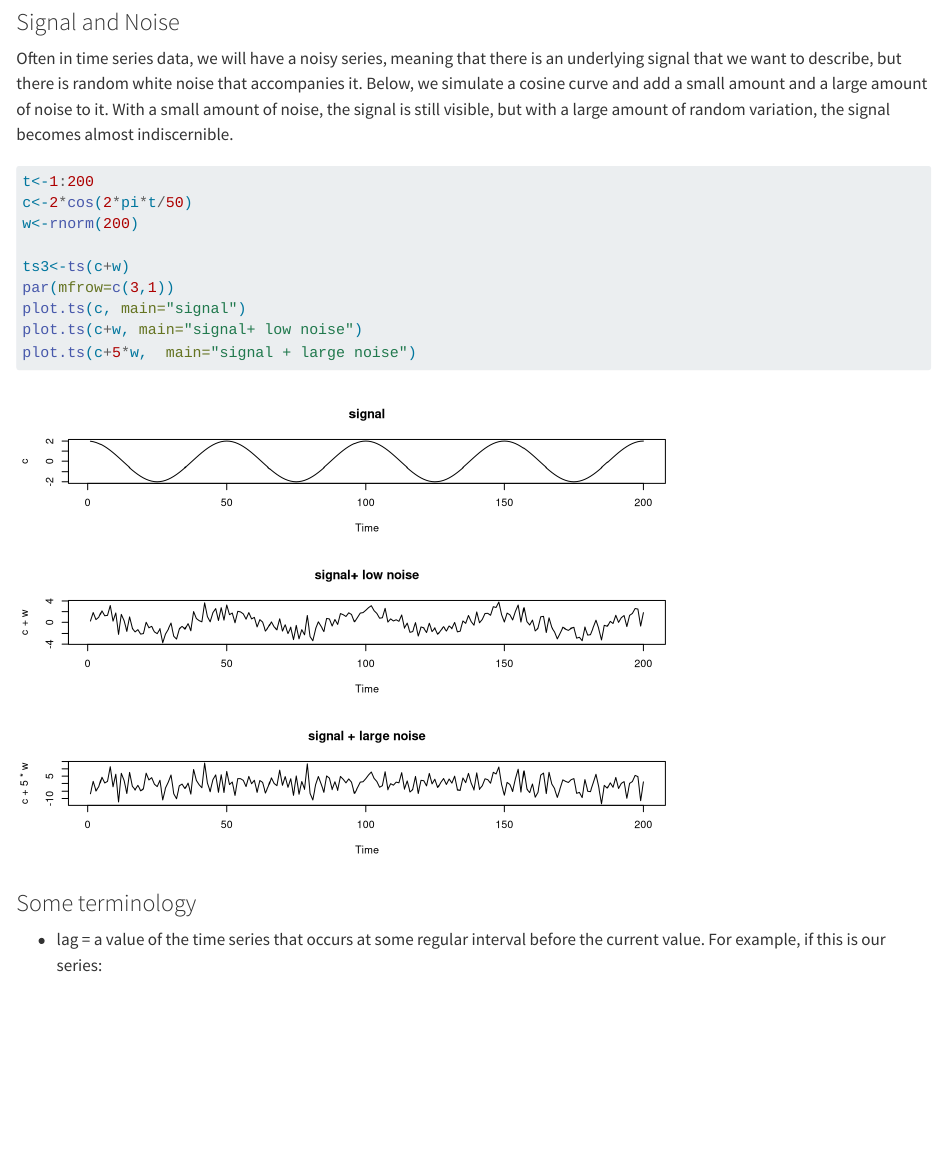
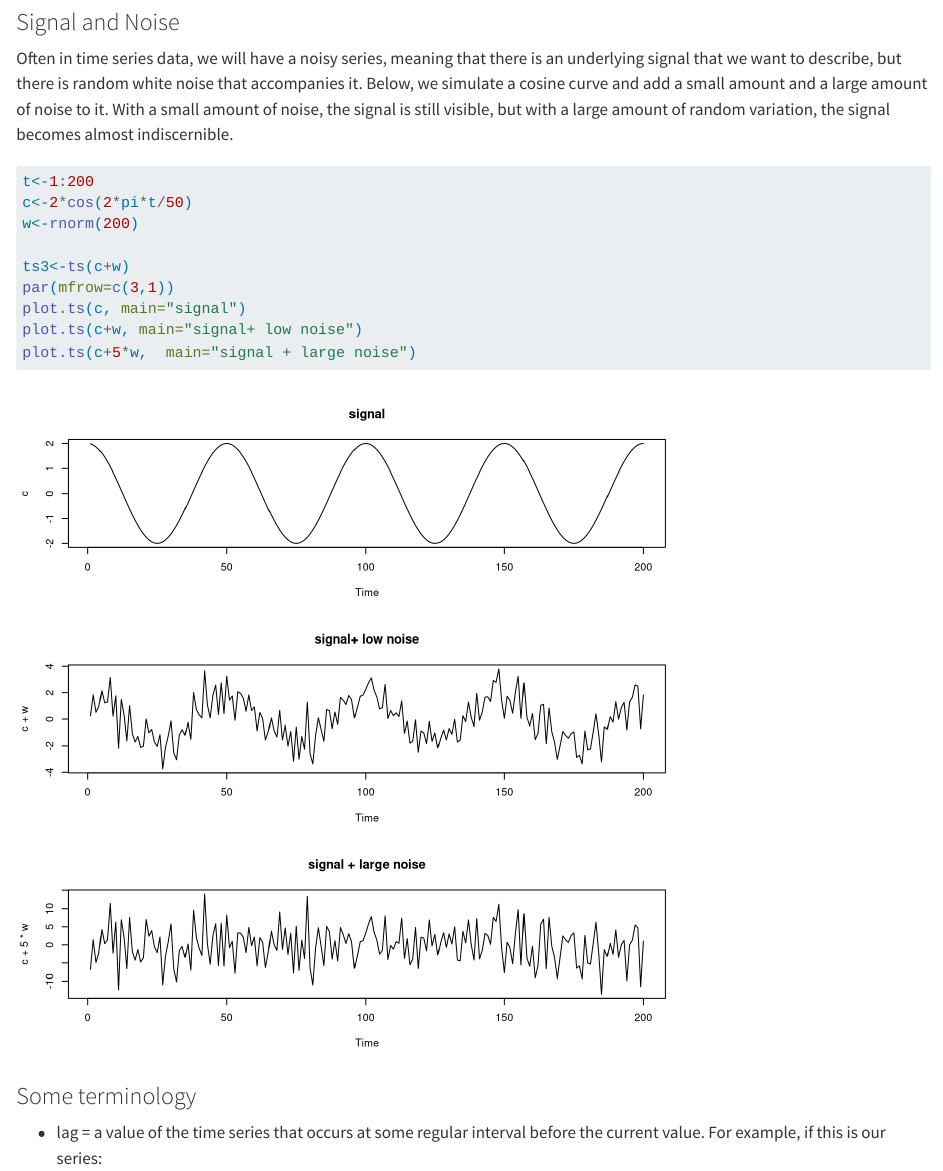
Before and after one commit to coreysparks/predictive_modeling, a Quarto document (time-series.qmd): the page in a window 1100 px wide, from 4850 px down. Rendered offline with R 4.5, knitr and Pandoc in place of Quarto, with nearby package versions; some code elsewhere in the file could not run offline; long lines of code are wrapped.

Commit message:
Fix figure margins too large error in CI render
Co-Authored-By: Claude Sonnet 4.6 (1M context) <noreply@anthropic.com>

````diff
--- a/time-series.qmd
+++ b/time-series.qmd
@@ -109,6 +109,7 @@ abline(h=0, lty=2)
 Often in time series data, we will have a noisy series, meaning that there is an underlying signal that we want to describe, but there is random white noise that accompanies it. Below, we simulate a cosine curve and add a small amount and a large amount of noise to  it. With a small amount of noise, the signal is still visible, but with a large amount of random variation, the signal becomes almost indiscernible.
 
 ```{r}
+#| fig.height: 7
 t<-1:200
 c<-2*cos(2*pi*t/50)
 w<-rnorm(200)
````
